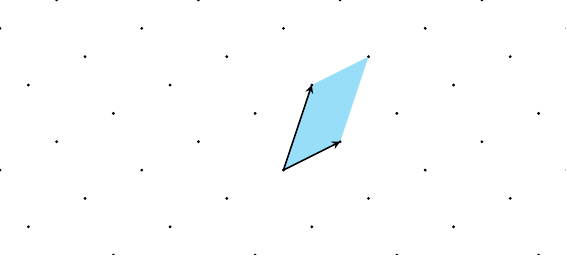
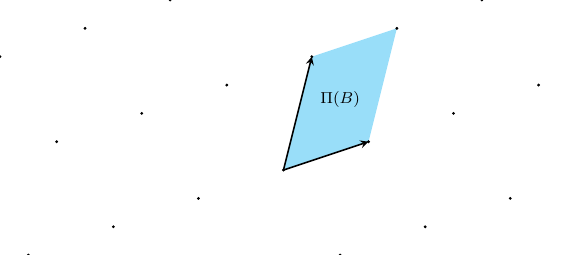
Before and after one commit to dknaack/master-thesis, a LaTeX figure (figures/lattice.tex): the whole page. Compiled offline with XeLaTeX.

Commit message:
Highlight the fundamental parallelepiped

```diff
--- a/figures/lattice.tex
+++ b/figures/lattice.tex
@@ -7,12 +7,13 @@
 \begin{tikzpicture}[scale=0.5]
   \clip (-10, -3) rectangle (10, 6);
   \fill[color=cyan!40]
-    (0, 0) -- (2, 1) -- ++(1, 3) -- (1, 3);
-  \draw[->, thick] (0, 0) -- (2, 1);
-  \draw[->, thick] (0, 0) -- (1, 3);
+    (0, 0) -- (3, 1) -- ++(1, 4) -- (1, 4);
+  \draw[->, thick] (0, 0) -- (3, 1);
+  \draw[->, thick] (0, 0) -- (1, 4);
+  \node at (2.0, 2.5) {\footnotesize$\Pi(B)$};
 
   \foreach \x in {-10,...,10}
   \foreach \y in {-10,...,10}
-    \draw[fill] (2*\x + \y, \x + 3*\y) circle (1pt);
+    \draw[fill] (3*\x + \y, \x + 4*\y) circle (1pt);
 \end{tikzpicture}
 \end{document}
```
